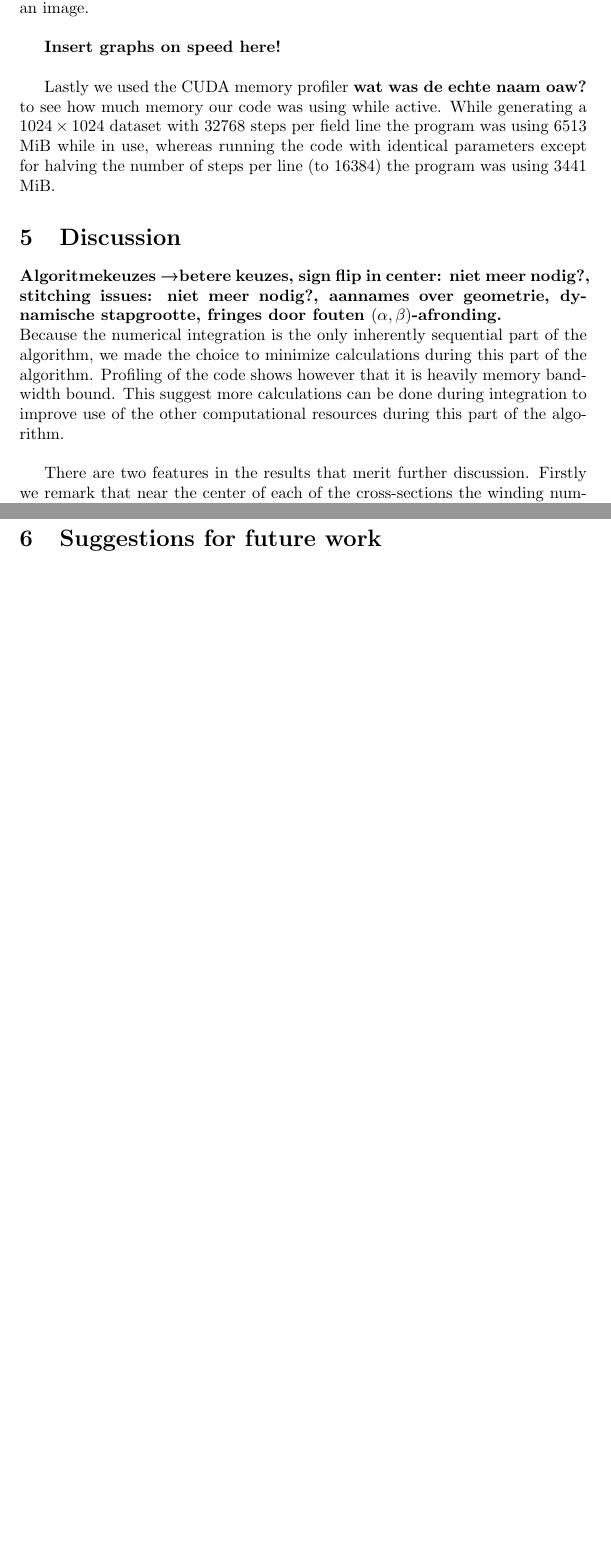
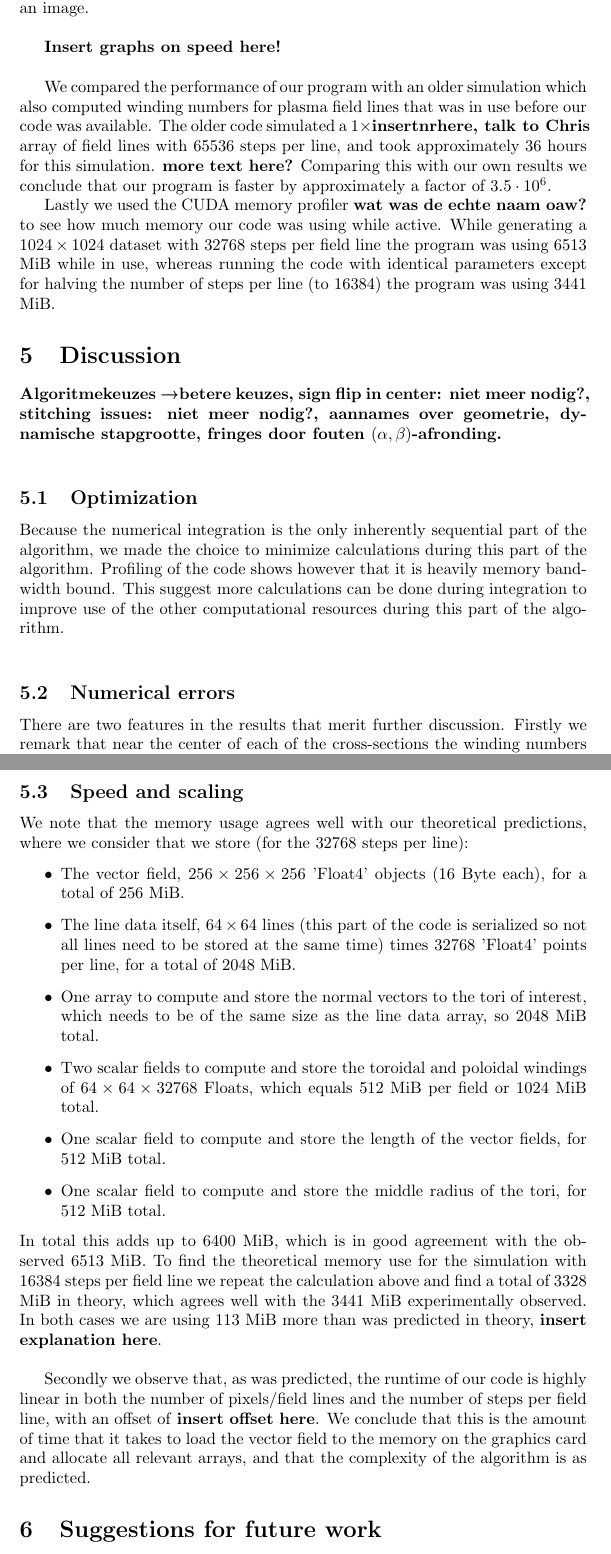
Before and after one commit to TAdeJong/plasma-analysis, a LaTeX document (documentation/report.tex): two parts of pages 6 and 7 of 8 before the commit and two parts of pages 6 and 8 of 9 after it, joined at a grey line, cut so that both start at the same text, the shorter picture padded with empty space. Compiled offline with pdfLaTeX.

Commit message:
Updated the results and discussion section.
Still TODO: Introduction, adding pictures to Results, making coordinate change picture

```diff
--- a/documentation/report.tex
+++ b/documentation/report.tex
@@ -123,13 +123,17 @@ We have recorded the runtime of the code for the dataset "Shafranov Rot3 ampl 0,
 
 \textbf{Insert graphs on speed here!}\\
 
+We compared the performance of our program with an older simulation which also computed winding numbers for plasma field lines that was in use before our code was available. The older code simulated a $1\times \textbf{insertnrhere, talk to Chris}$ array of field lines with $65536$ steps per line, and took approximately $36$ hours for this simulation. \textbf{more text here?} Comparing this with our own results we conclude that our program is faster by approximately a factor of $3.5\cdot 10^6$.
+
 Lastly we used the CUDA memory profiler \textbf{wat was de echte naam oaw?} to see how much memory our code was using while active. While generating a $1024\times 1024$ dataset with $32768$ steps per field line the program was using $6513$ MiB while in use, whereas running the code with identical parameters except for halving the number of steps per line (to $16384$) the program was using $3441$ MiB.
-
 
 
 \section{Discussion}
 {\bf Algoritmekeuzes \textrightarrow betere keuzes, sign flip in center: niet meer nodig?, stitching issues: niet meer nodig?, aannames over geometrie, dynamische stapgrootte, fringes door fouten $(\alpha,\beta)$-afronding.}\\
+
+\subsection{Optimization}
 Because the numerical integration is the only inherently sequential part of the algorithm, we made the choice to minimize calculations during this part of the algorithm. Profiling of the code shows however that it is heavily memory bandwidth bound. This suggest more calculations can be done during integration to improve use of the other computational resources during this part of the algorithm.\\
 
+\subsection{Numerical errors}
 There are two features in the results that merit further discussion. Firstly we remark that near the center of each of the cross-sections the winding numbers behave oddly (the small white dots in the center of figures \ref{fig:82-32k}-\ref{fig:125-32k}). Closer inspection of the unmasked data reveals that there is a sign flip in the winding number of the field lines here, which shows up as white due to the colour scale. We expect that this supposed sign flip is an error in the code, possibly caused by the change in coordinate systems. Since our transformation of Cartesian coordinates to Toroidal coordinates is based on the line data it is possible that this coordinate change becomes inaccurate for small tori. In particular we determine a radius of and normal to a circle around the origin of a field line, and assume that this circle lies inside the torus on which the field line lies. If this circle intersects a cross-section of the torus near the edge of the cross-section all results based on the toroidal coordinate system will contain a small error (whereas it would be perfect if they intersect in the centre of the cross section). If this intersection instead happens outside the torus we can safely say that all winding numbers computed in the toroidal coordinate system are useless. Since in practice the tori on which the field lines lie may be highly elliptical (instead of perfectly circular) the only way to completely avoid this error may be through more thorough analysis of these surfaces.\\
 
@@ -139,3 +144,16 @@ We would furthermore like to remark that, as always when numerically integrating
+\subsection{Speed and scaling}
+We note that the memory usage agrees well with our theoretical predictions, where we consider that we store (for the $32768$ steps per line):
+\begin{itemize}
+\item The vector field, $256\times256\times256$ 'Float4' objects ($16$ Byte each), for a total of $256$ MiB.
+\item The line data itself, $64\times 64$ lines (this part of the code is serialized so not all lines need to be stored at the same time) times $32768$ 'Float4' points per line, for a total of $2048$ MiB.
+\item One array to compute and store the normal vectors to the tori of interest, which needs to be of the same size as the line data array, so $2048$ MiB total.
+\item Two scalar fields to compute and store the toroidal and poloidal windings of $64\times 64\times 32768$ Floats, which equals $512$ MiB per field or $1024$ MiB total.
+\item One scalar field to compute and store the length of the vector fields, for $512$ MiB total.
+\item One scalar field to compute and store the middle radius of the tori, for $512$ MiB total.
+\end{itemize}
+In total this adds up to $6400$ MiB, which is in good agreement with the observed $6513$ MiB. To find the theoretical memory use for the simulation with $16384$ steps per field line we repeat the calculation above and find a total of $3328$ MiB in theory, which agrees well with the $3441$ MiB experimentally observed. In both cases we are using $113$ MiB more than was predicted in theory, \textbf{insert explanation here}.\\
+
+Secondly we observe that, as was predicted, the runtime of our code is highly linear in both the number of pixels/field lines and the number of steps per field line, with an offset of \textbf{insert offset here}. We conclude that this is the amount of time that it takes to load the vector field to the memory on the graphics card and allocate all relevant arrays, and that the complexity of the algorithm is as predicted.
 
 \section{Suggestions for future work}
 
```
Also changed, not shown: documentation/report.tex (5 more changed lines).
